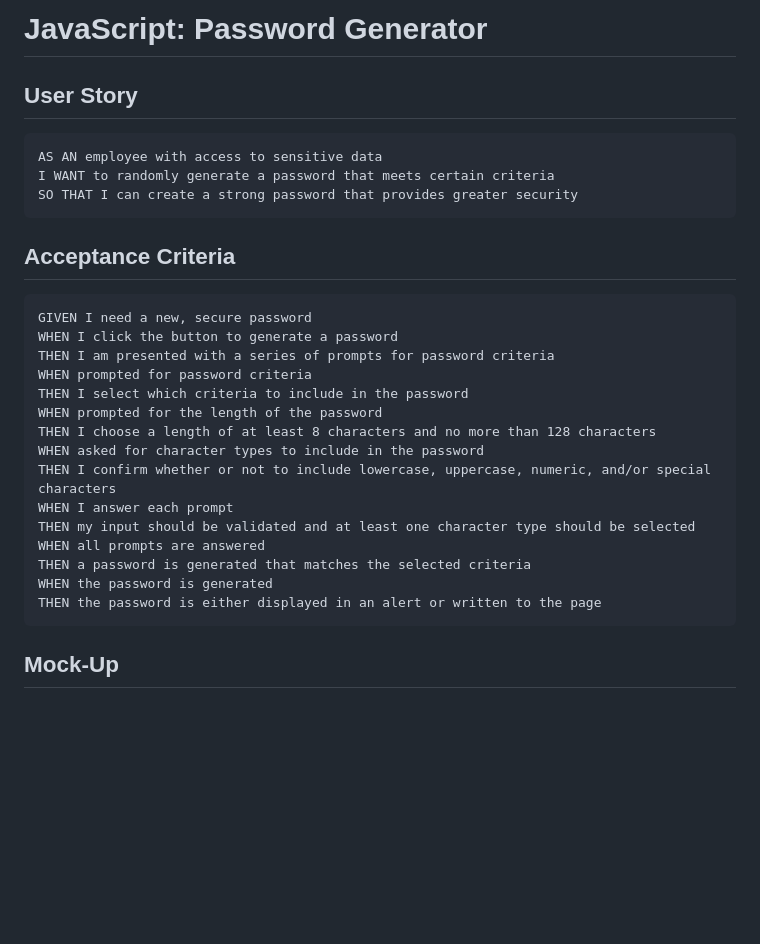
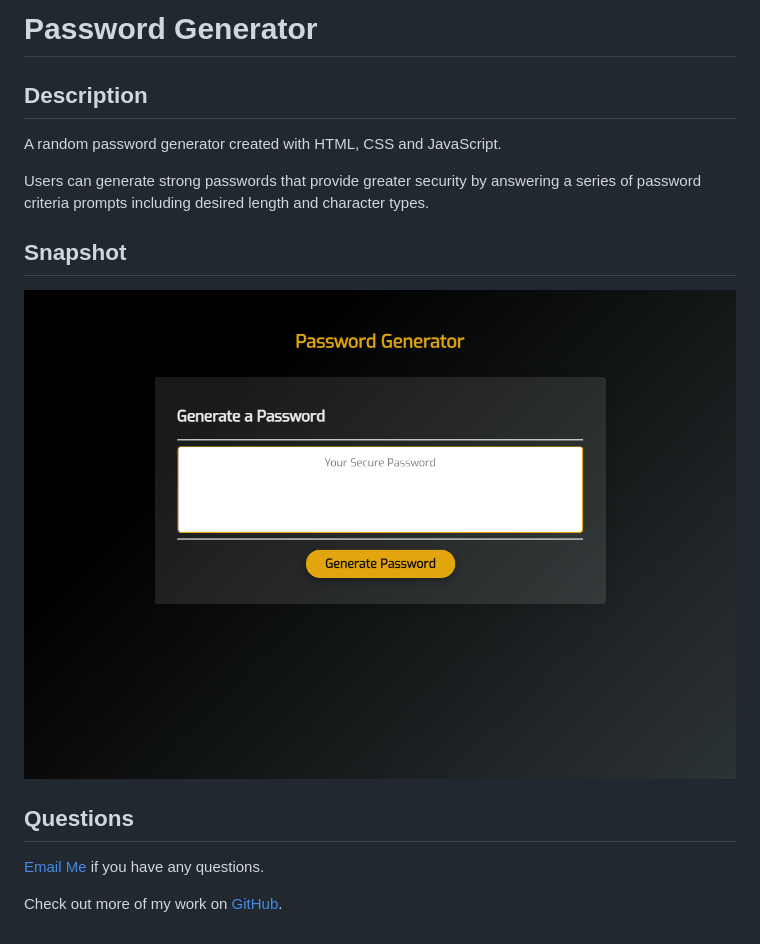
Before and after one commit to chloeharris1/passwordgenerator, a Markdown page: README.md, the part around the change. Rendered like a GitHub page; pictures changed too: pwgenerator.png (added); blank space fills up the shorter version.

Commit message:
updated README and CSS styling

````diff
--- a/README.md
+++ b/README.md
@@ -1,31 +1,18 @@
-# JavaScript: Password Generator
+# Password Generator
 
-## User Story
+## Description
 
-```
-AS AN employee with access to sensitive data
-I WANT to randomly generate a password that meets certain criteria
-SO THAT I can create a strong password that provides greater security
-```
+A random password generator created with HTML, CSS and JavaScript.
 
-## Acceptance Criteria
+Users can generate strong passwords that provide greater security by
+answering a series of password criteria prompts including desired
+length and character types.
 
-```
-GIVEN I need a new, secure password
-WHEN I click the button to generate a password
-THEN I am presented with a series of prompts for password criteria
-WHEN prompted for password criteria
-THEN I select which criteria to include in the password
-WHEN prompted for the length of the password
-THEN I choose a length of at least 8 characters and no more than 128 characters
-WHEN asked for character types to include in the password
-THEN I confirm whether or not to include lowercase, uppercase, numeric, and/or special characters
-WHEN I answer each prompt
-THEN my input should be validated and at least one character type should be selected
-WHEN all prompts are answered
-THEN a password is generated that matches the selected criteria
-WHEN the password is generated
-THEN the password is either displayed in an alert or written to the page
-```
+## Snapshot
 
-## Mock-Up
+![screenshot](./pwgenerator.png)
+
+## Questions
+[Email Me](Chloe.a.harris17@gmail.com) if you have any questions.
+
+Check out more of my work on [GitHub](https://github.com/chloeharris1).
````
Also changed, not shown: 2 other files.
